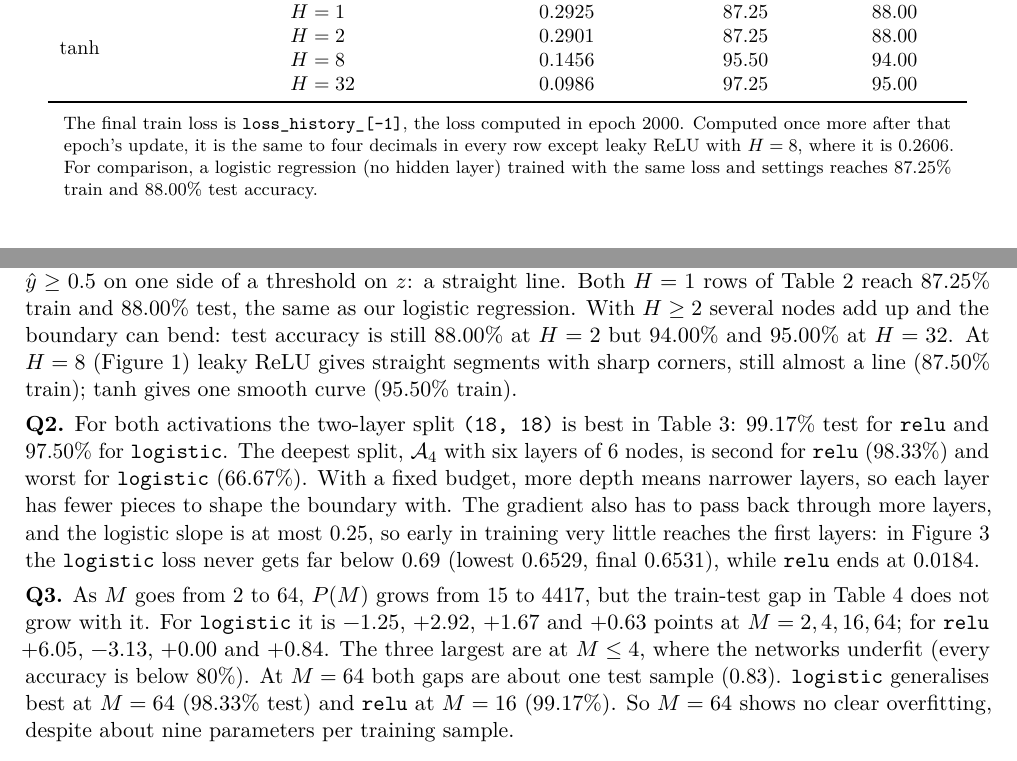
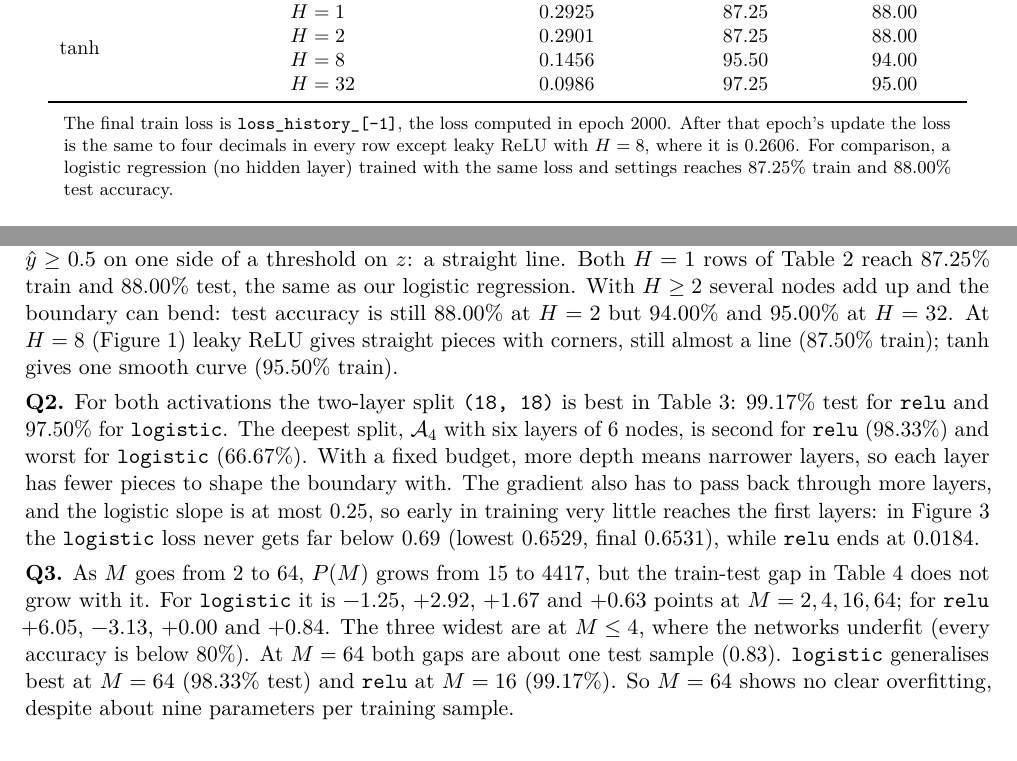
Before and after one commit to Chaitanya-Keyal/multilayer-perceptron, a LaTeX document (report/report.tex): two parts of pages 1 and 2 of 4, joined at a grey line, cut so that both start at the same text. Compiled offline with pdfLaTeX.

Commit message:
docs(report): call the Q3 gaps widest, not largest, and reword two sentences

```diff
--- a/report/report.tex
+++ b/report/report.tex
@@ -93,9 +93,9 @@ $10^{-6}$.
   \medskip
   \begin{minipage}{0.92\linewidth}
     \footnotesize The final train loss is \texttt{loss\_history\_[-1]}, the loss computed in epoch
-    2000. Computed once more after that epoch's update, it is the same to four decimals in every
-    row except leaky ReLU with $H = 8$, where it is \res{t2-lrelu-8-after}. For comparison, a
-    logistic regression (no hidden layer) trained with the same loss and settings reaches
+    2000. After that epoch's update the loss is the same to four decimals in every row except
+    leaky ReLU with $H = 8$, where it is \res{t2-lrelu-8-after}. For comparison, a logistic
+    regression (no hidden layer) trained with the same loss and settings reaches
     \res{linear-train}\% train and \res{linear-test}\% test accuracy.
   \end{minipage}
 \end{table}
@@ -156,9 +156,9 @@ $\hat{y} \ge 0.5$ on one side of a threshold on $z$: a straight line. Both $H =
 reach \res{t2-tanh-1-train}\% train and \res{t2-tanh-1-test}\% test, the same as our logistic
 regression. With $H \ge 2$ several nodes add up and the boundary can bend: test accuracy is still
 \res{t2-tanh-2-test}\% at $H = 2$ but \res{t2-lrelu-32-test}\% and \res{t2-tanh-32-test}\% at
-$H = 32$. At $H = 8$ (Figure~1) leaky ReLU gives straight segments with sharp corners, still
-almost a line (\res{t2-lrelu-8-train}\% train); tanh gives one smooth curve
-(\res{t2-tanh-8-train}\% train).
+$H = 32$. At $H = 8$ (Figure~1) leaky ReLU gives straight pieces with corners, still almost a
+line (\res{t2-lrelu-8-train}\% train); tanh gives one smooth curve (\res{t2-tanh-8-train}\%
+train).
 
 \textbf{Q2.} For both activations the two-layer split \texttt{(18, 18)} is best in Table~3:
 \res{t3-2-relu-test}\% test for \texttt{relu} and \res{t3-2-logistic-test}\% for
@@ -175,7 +175,7 @@ the first layers: in Figure~3 the \texttt{logistic} loss never gets far below 0.
 train-test gap in Table~4 does not grow with it. For \texttt{logistic} it is
 \res{t4-2-logistic-gap}, \res{t4-4-logistic-gap}, \res{t4-16-logistic-gap} and
 \res{t4-64-logistic-gap} points at $M = 2, 4, 16, 64$; for \texttt{relu} \res{t4-2-relu-gap},
-\res{t4-4-relu-gap}, \res{t4-16-relu-gap} and \res{t4-64-relu-gap}. The three largest are at
+\res{t4-4-relu-gap}, \res{t4-16-relu-gap} and \res{t4-64-relu-gap}. The three widest are at
 $M \le 4$, where the networks underfit (every accuracy is below 80\%). At $M = 64$ both gaps are
 about one test sample (0.83). \texttt{logistic} generalises best at $M = 64$
 (\res{t4-64-logistic-test}\% test) and \texttt{relu} at $M = 16$ (\res{t4-16-relu-test}\%). So
```
Also changed, not shown: report.pdf.
